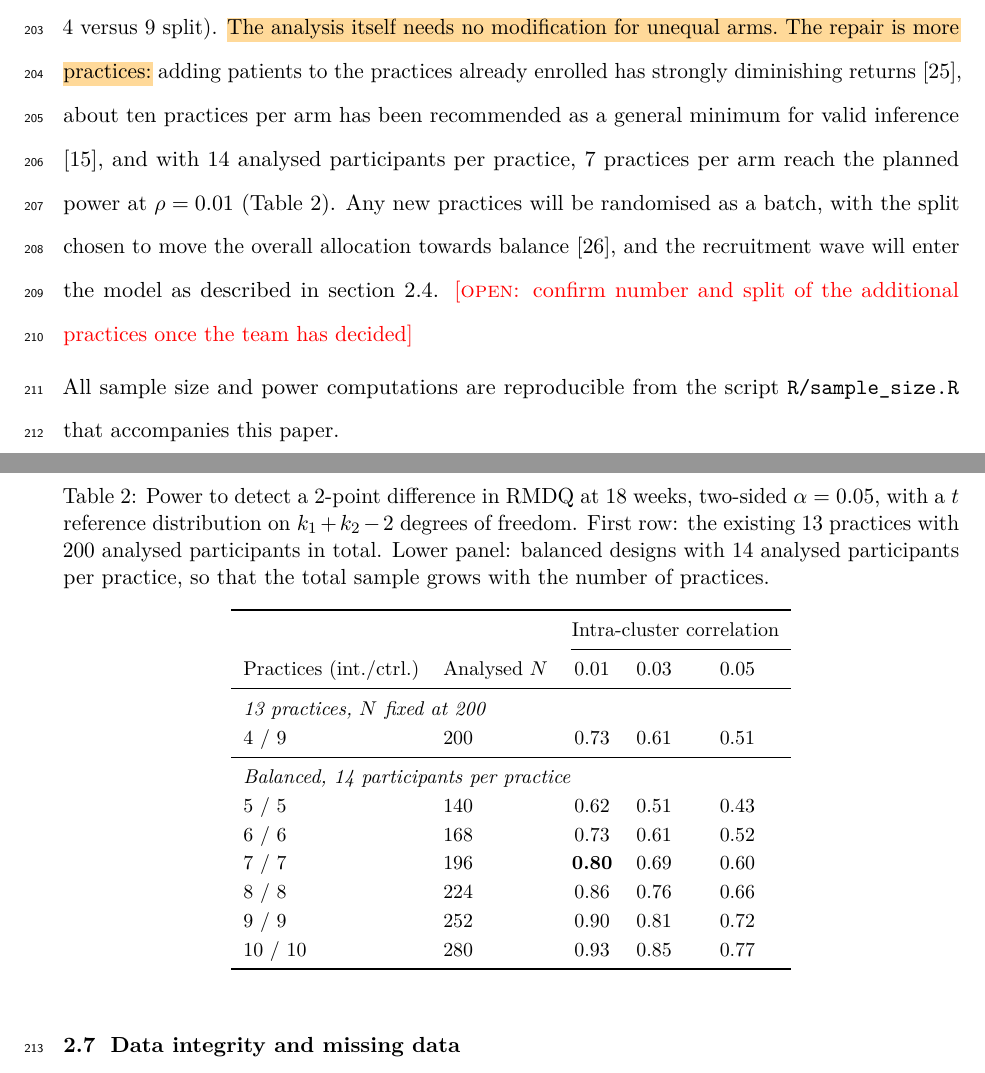
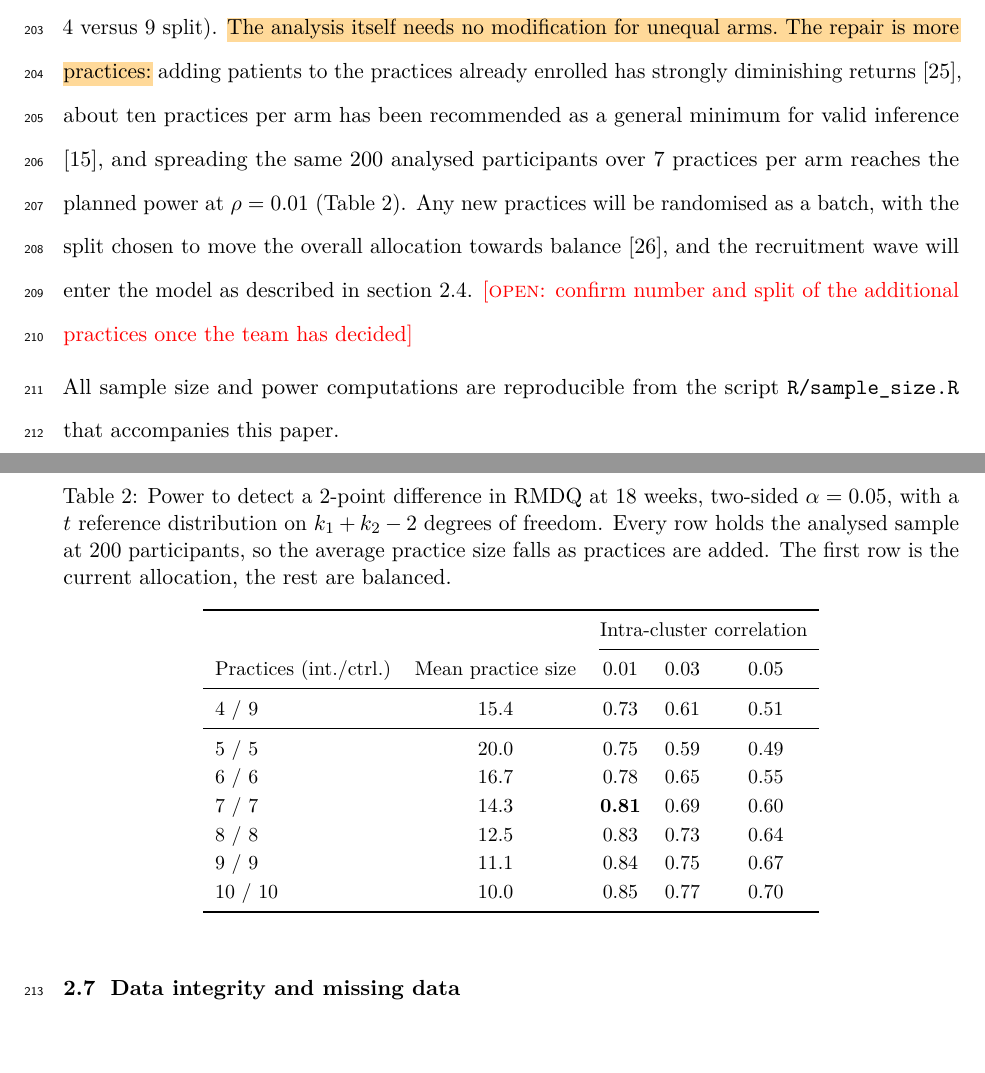
Before and after one commit to jdegenfellner/Resolve_Swiss_Statistical_Analysis_Plan, a LaTeX document (paper.tex): two parts of pages 8 and 9 of 29, joined at a grey line, cut so that both start at the same text. Compiled offline with pdfLaTeX.

Commit message:
Table 2 shows only attainable designs: analysed N held at 200 throughout

```diff
--- a/paper.tex
+++ b/paper.tex
@@ -414,9 +414,9 @@ split). \hlo{The analysis itself needs no
 modification for unequal arms. The repair is more practices:} adding patients
 to the practices already enrolled has strongly diminishing returns
 \citep{hemming2017}, about ten practices per arm has been recommended as a
-general minimum for valid inference \citep{vanbreukelen2018}, and with 14
-analysed participants per practice, 7 practices per arm reach the planned
-power at $\rho = 0.01$ (Table~\ref{tab:power}). Any new practices will be randomised as a batch,
+general minimum for valid inference \citep{vanbreukelen2018}, and spreading
+the same 200 analysed participants over 7 practices per arm reaches the
+planned power at $\rho = 0.01$ (Table~\ref{tab:power}). Any new practices will be randomised as a batch,
 with the split chosen to move the overall allocation towards balance
 \citep{copas2021}, and the recruitment wave will enter the model as described
 in section~\ref{sec:randomisation}. \open{confirm number and split of the
@@ -426,26 +426,24 @@ additional practices once the team has decided}
 \centering\small
 \caption{Power to detect a 2-point difference in RMDQ at 18 weeks, two-sided
 $\alpha = 0.05$, with a $t$ reference distribution on $k_1+k_2-2$ degrees of
-freedom. First row: the existing 13 practices with 200 analysed participants
-in total. Lower panel: balanced designs with 14 analysed participants per
-practice, so that the total sample grows with the number of practices.}
+freedom. Every row holds the analysed sample at 200 participants, so the
+average practice size falls as practices are added. The first row is the
+current allocation, the rest are balanced.}
 \label{tab:power}
-\begin{tabular}{llccc}
+\begin{tabular}{lcccc}
 \toprule
 & & \multicolumn{3}{c}{Intra-cluster correlation}\\
 \cmidrule(l){3-5}
-Practices (int./ctrl.) & Analysed $N$ & 0.01 & 0.03 & 0.05\\
+Practices (int./ctrl.) & Mean practice size & 0.01 & 0.03 & 0.05\\
 \midrule
-\multicolumn{5}{l}{\emph{13 practices, $N$ fixed at 200}}\\
-4 / 9  & 200 & 0.73 & 0.61 & 0.51\\
+4 / 9   & 15.4 & 0.73 & 0.61 & 0.51\\
 \midrule
-\multicolumn{5}{l}{\emph{Balanced, 14 participants per practice}}\\
-5 / 5   & 140 & 0.62 & 0.51 & 0.43\\
-6 / 6   & 168 & 0.73 & 0.61 & 0.52\\
-7 / 7   & 196 & \textbf{0.80} & 0.69 & 0.60\\
-8 / 8   & 224 & 0.86 & 0.76 & 0.66\\
-9 / 9   & 252 & 0.90 & 0.81 & 0.72\\
-10 / 10 & 280 & 0.93 & 0.85 & 0.77\\
+5 / 5   & 20.0 & 0.75 & 0.59 & 0.49\\
+6 / 6   & 16.7 & 0.78 & 0.65 & 0.55\\
+7 / 7   & 14.3 & \textbf{0.81} & 0.69 & 0.60\\
+8 / 8   & 12.5 & 0.83 & 0.73 & 0.64\\
+9 / 9   & 11.1 & 0.84 & 0.75 & 0.67\\
+10 / 10 & 10.0 & 0.85 & 0.77 & 0.70\\
 \bottomrule
 \end{tabular}
 \end{table}
```
Also changed, not shown: R/simulations/README.md, README.md, paper.pdf, 2 other files.
